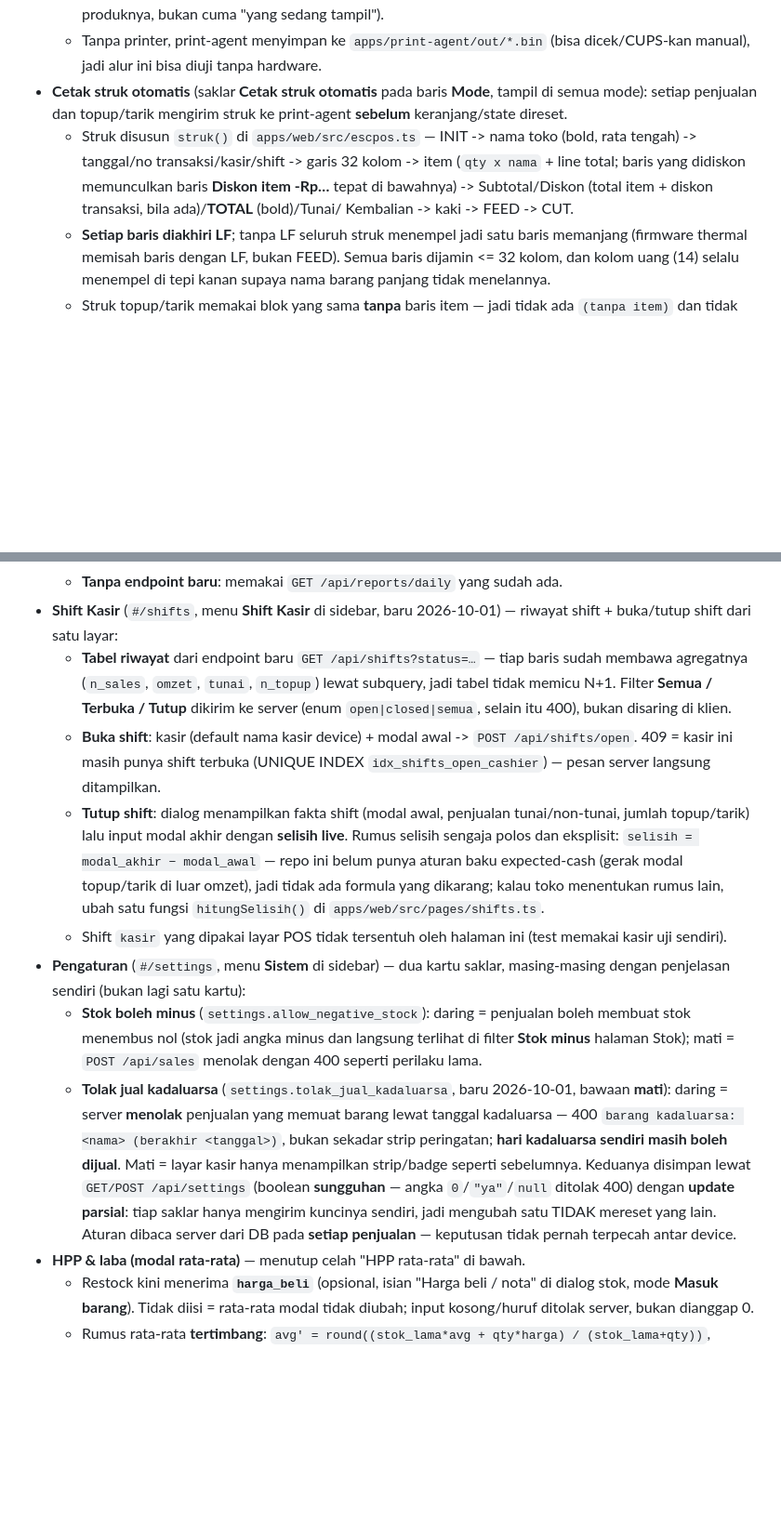
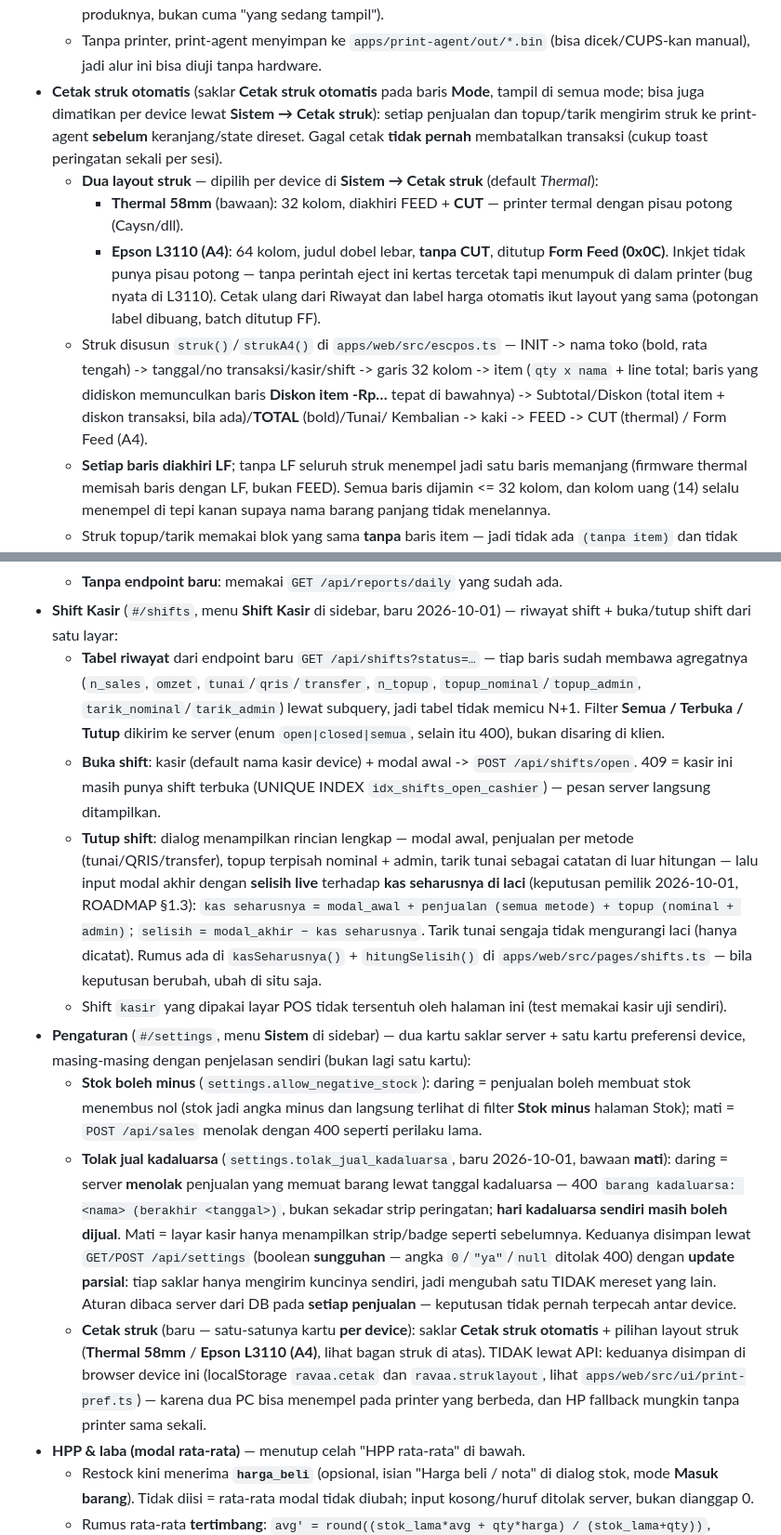
Before and after one commit to kholif18/Ravaa-POS-v2, a Markdown page: README.md, 2 parts joined by grey strips. Shown at 93% size. Drawn GitHub-style; blank space fills up the shorter version.

```diff
--- a/README.md
+++ b/README.md
@@ -243,14 +243,25 @@ npm run dev:api
   - Tanpa printer, print-agent menyimpan ke `apps/print-agent/out/*.bin`
     (bisa dicek/CUPS-kan manual), jadi alur ini bisa diuji tanpa hardware.
 * **Cetak struk otomatis** (saklar **Cetak struk otomatis** pada baris **Mode**,
-  tampil di semua mode): setiap penjualan dan topup/tarik mengirim struk ke
-  print-agent **sebelum** keranjang/state direset.
-  - Struk disusun `struk()` di `apps/web/src/escpos.ts` — INIT -> nama toko
+  tampil di semua mode; bisa juga dimatikan per device lewat **Sistem →
+  Cetak struk**): setiap penjualan dan topup/tarik mengirim struk ke
+  print-agent **sebelum** keranjang/state direset. Gagal cetak **tidak pernah**
+  membatalkan transaksi (cukup toast peringatan sekali per sesi).
+  - **Dua layout struk** — dipilih per device di **Sistem → Cetak struk**
+    (default *Thermal*):
+    - **Thermal 58mm** (bawaan): 32 kolom, diakhiri FEED + **CUT** — printer
+      termal dengan pisau potong (Caysn/dll).
+    - **Epson L3110 (A4)**: 64 kolom, judul dobel lebar, **tanpa CUT**, ditutup
+      **Form Feed (0x0C)**. Inkjet tidak punya pisau potong — tanpa perintah
+      eject ini kertas tercetak tapi menumpuk di dalam printer (bug nyata di
+      L3110). Cetak ulang dari Riwayat dan label harga otomatis ikut layout
+      yang sama (potongan label dibuang, batch ditutup FF).
+  - Struk disusun `struk()`/`strukA4()` di `apps/web/src/escpos.ts` — INIT -> nama toko
     (bold, rata tengah) -> tanggal/no transaksi/kasir/shift -> garis 32 kolom ->
     item (`qty x nama` + line total; baris yang didiskon memunculkan baris
     **Diskon item -Rp…** tepat di bawahnya) -> Subtotal/Diskon (total item +
     diskon transaksi, bila ada)/**TOTAL** (bold)/Tunai/
-    Kembalian -> kaki -> FEED -> CUT.
+    Kembalian -> kaki -> FEED -> CUT (thermal) / Form Feed (A4).
   - **Setiap baris diakhiri LF**; tanpa LF seluruh struk menempel jadi satu baris
     memanjang (firmware thermal memisah baris dengan LF, bukan FEED). Semua baris
     dijamin <= 32 kolom, dan kolom uang (14) selalu menempel di tepi kanan supaya
@@ -405,24 +416,29 @@ npm run dev:api
 * **Shift Kasir** (`#/shifts`, menu **Shift Kasir** di sidebar, baru 2026-10-01)
   — riwayat shift + buka/tutup shift dari satu layar:
   - **Tabel riwayat** dari endpoint baru `GET /api/shifts?status=…` — tiap baris
-    sudah membawa agregatnya (`n_sales`, `omzet`, `tunai`, `n_topup`) lewat
-    subquery, jadi tabel tidak memicu N+1. Filter **Semua / Terbuka / Tutup**
+    sudah membawa agregatnya (`n_sales`, `omzet`, `tunai`/`qris`/`transfer`,
+    `n_topup`, `topup_nominal`/`topup_admin`, `tarik_nominal`/`tarik_admin`)
+    lewat subquery, jadi tabel tidak memicu N+1. Filter **Semua / Terbuka / Tutup**
     dikirim ke server (enum `open|closed|semua`, selain itu 400), bukan
     disaring di klien.
   - **Buka shift**: kasir (default nama kasir device) + modal awal ->
     `POST /api/shifts/open`. 409 = kasir ini masih punya shift terbuka
     (UNIQUE INDEX `idx_shifts_open_cashier`) — pesan server langsung ditampilkan.
-  - **Tutup shift**: dialog menampilkan fakta shift (modal awal, penjualan
-    tunai/non-tunai, jumlah topup/tarik) lalu input modal akhir dengan
-    **selisih live**. Rumus selisih sengaja polos dan eksplisit:
-    `selisih = modal_akhir − modal_awal` — repo ini belum punya aturan baku
-    expected-cash (gerak modal topup/tarik di luar omzet), jadi tidak ada
-    formula yang dikarang; kalau toko menentukan rumus lain, ubah satu fungsi
-    `hitungSelisih()` di `apps/web/src/pages/shifts.ts`.
+  - **Tutup shift**: dialog menampilkan rincian lengkap — modal awal,
+    penjualan per metode (tunai/QRIS/transfer), topup terpisah nominal +
+    admin, tarik tunai sebagai catatan di luar hitungan — lalu input modal
+    akhir dengan **selisih live** terhadap **kas seharusnya di laci**
+    (keputusan pemilik 2026-10-01, ROADMAP §1.3):
+    `kas seharusnya = modal_awal + penjualan (semua metode) + topup
+    (nominal + admin)`; `selisih = modal_akhir − kas seharusnya`.
+    Tarik tunai sengaja tidak mengurangi laci (hanya dicatat). Rumus ada di
+    `kasSeharusnya()` + `hitungSelisih()` di `apps/web/src/pages/shifts.ts`
+    — bila keputusan berubah, ubah di situ saja.
   - Shift `kasir` yang dipakai layar POS tidak tersentuh oleh halaman ini
     (test memakai kasir uji sendiri).
-* **Pengaturan** (`#/settings`, menu **Sistem** di sidebar) — dua kartu saklar,
-  masing-masing dengan penjelasan sendiri (bukan lagi satu kartu):
+* **Pengaturan** (`#/settings`, menu **Sistem** di sidebar) — dua kartu saklar
+  server + satu kartu preferensi device, masing-masing dengan penjelasan
+  sendiri (bukan lagi satu kartu):
   - **Stok boleh minus** (`settings.allow_negative_stock`): daring = penjualan
     boleh membuat stok menembus nol (stok jadi angka minus dan langsung terlihat
     di filter **Stok minus** halaman Stok); mati = `POST /api/sales` menolak
@@ -438,6 +454,13 @@ npm run dev:api
   hanya mengirim kuncinya sendiri, jadi mengubah satu TIDAK mereset yang lain.
   Aturan dibaca server dari DB pada **setiap penjualan** — keputusan tidak
   pernah terpecah antar device.
+  - **Cetak struk** (baru — satu-satunya kartu **per device**): saklar
+    **Cetak struk otomatis** + pilihan layout struk (**Thermal 58mm** /
+    **Epson L3110 (A4)**, lihat bagan struk di atas). TIDAK lewat API: keduanya
+    disimpan di browser device ini (localStorage `ravaa.cetak` dan
+    `ravaa.struklayout`, lihat `apps/web/src/ui/print-pref.ts`) — karena dua PC
+    bisa menempel pada printer yang berbeda, dan HP fallback mungkin tanpa
+    printer sama sekali.
 * **HPP & laba (modal rata-rata)** — menutup celah "HPP rata-rata" di bawah.
   - Restock kini menerima **`harga_beli`** (opsional, isian "Harga beli / nota"
     di dialog stok, mode **Masuk barang**). Tidak diisi = rata-rata modal tidak
```
Also changed, not shown: .opencode/agents/AGENTS.md (+57 -22 lines).
